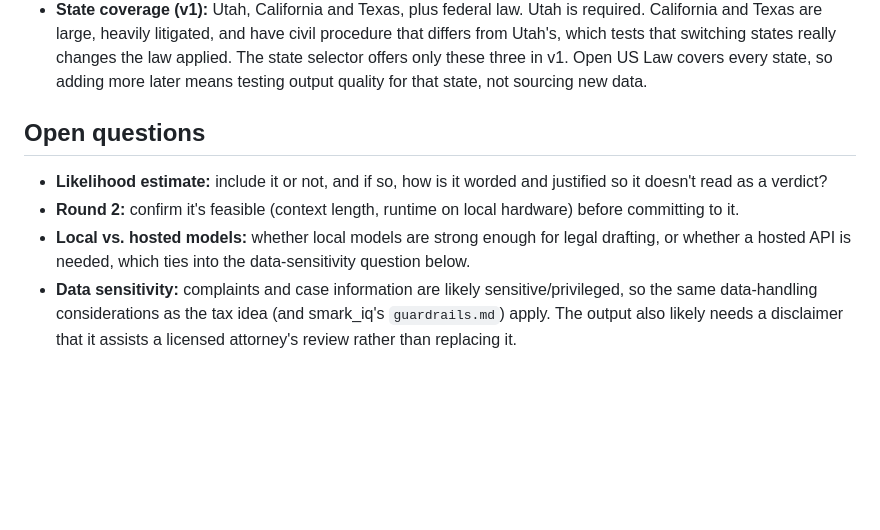
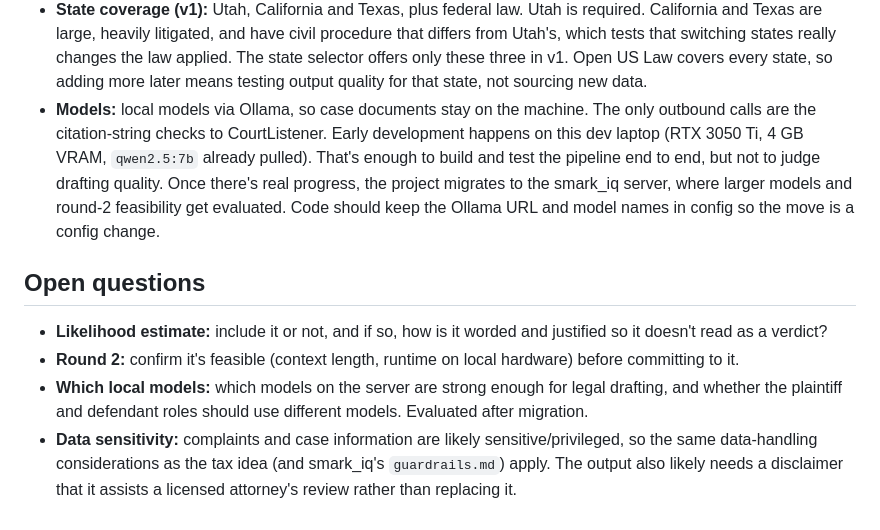
Before and after one commit to smarkh/battle_test, a Markdown page: plans/plan.md, the part around the change. Drawn GitHub-style; blank space fills up the shorter version.

Commit message:
Plan: local Ollama models, develop here then migrate to server
Co-Authored-By: Claude Opus 5.5 <noreply@anthropic.com>

```diff
--- a/plans/plan.md
+++ b/plans/plan.md
@@ -135,6 +135,14 @@ Decided: v1 uses free sources only. Paid sources are revisited after v1.
   states really changes the law applied. The state selector offers only
   these three in v1. Open US Law covers every state, so adding more later
   means testing output quality for that state, not sourcing new data.
+- **Models:** local models via Ollama, so case documents stay on the
+  machine. The only outbound calls are the citation-string checks to
+  CourtListener. Early development happens on this dev laptop (RTX 3050 Ti,
+  4 GB VRAM, `qwen2.5:7b` already pulled). That's enough to build and test the
+  pipeline end to end, but not to judge drafting quality. Once there's real
+  progress, the project migrates to the smark_iq server, where larger models
+  and round-2 feasibility get evaluated. Code should keep the Ollama URL and
+  model names in config so the move is a config change.
 
 ## Open questions
 
@@ -142,9 +150,9 @@ Decided: v1 uses free sources only. Paid sources are revisited after v1.
   and justified so it doesn't read as a verdict?
 - **Round 2:** confirm it's feasible (context length, runtime on local
   hardware) before committing to it.
-- **Local vs. hosted models:** whether local models are strong enough for
-  legal drafting, or whether a hosted API is needed, which ties into the
-  data-sensitivity question below.
+- **Which local models:** which models on the server are strong enough for
+  legal drafting, and whether the plaintiff and defendant roles should use
+  different models. Evaluated after migration.
 - **Data sensitivity:** complaints and case information are likely
   sensitive/privileged, so the same data-handling considerations as the tax
   idea (and smark_iq's `guardrails.md`) apply. The output also likely needs
```
